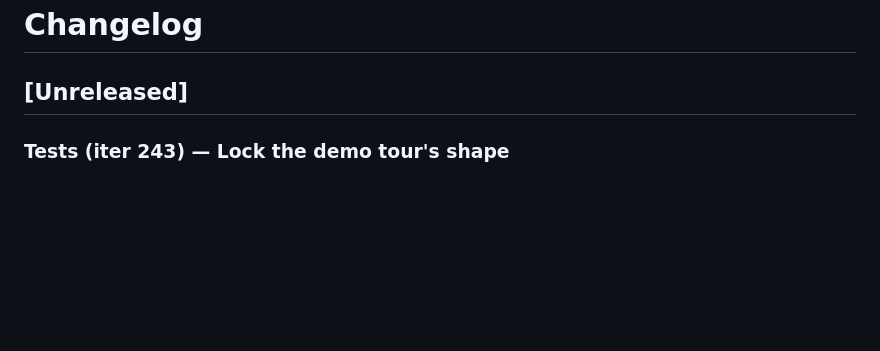
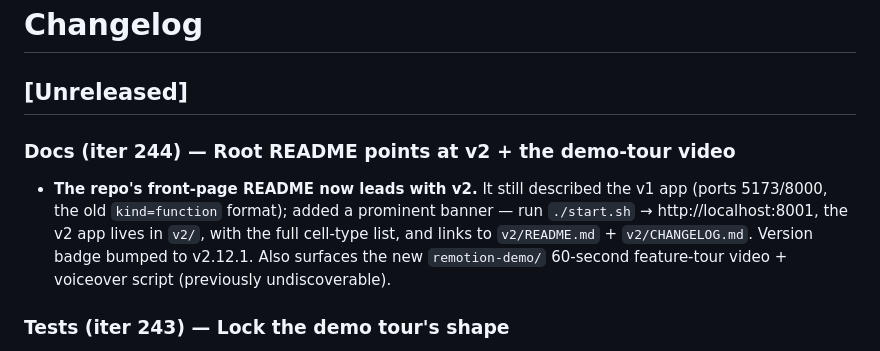
Before and after one commit to kader-xai/doodlecode-studio, a Markdown page: v2/CHANGELOG.md, the part around the change. Rendered like a GitHub page; blank space fills up the shorter version.

```diff
--- a/v2/CHANGELOG.md
+++ b/v2/CHANGELOG.md
@@ -1,6 +1,15 @@
 # Changelog
 
 ## [Unreleased]
+
+### Docs (iter 244) — Root README points at v2 + the demo-tour video
+- **The repo's front-page README now leads with v2.** It still described
+  the v1 app (ports 5173/8000, the old `kind=function` format); added a
+  prominent banner — run `./start.sh` → http://localhost:8001, the v2 app
+  lives in `v2/`, with the full cell-type list, and links to
+  `v2/README.md` + `v2/CHANGELOG.md`. Version badge bumped to v2.12.1.
+  Also surfaces the new `remotion-demo/` 60-second feature-tour video +
+  voiceover script (previously undiscoverable).
 
 ### Tests (iter 243) — Lock the demo tour's shape
 - **Added a regression guard for `examples/demo.py`** — the deck behind
```
Also changed, not shown: README.md (+17 -1 lines).
